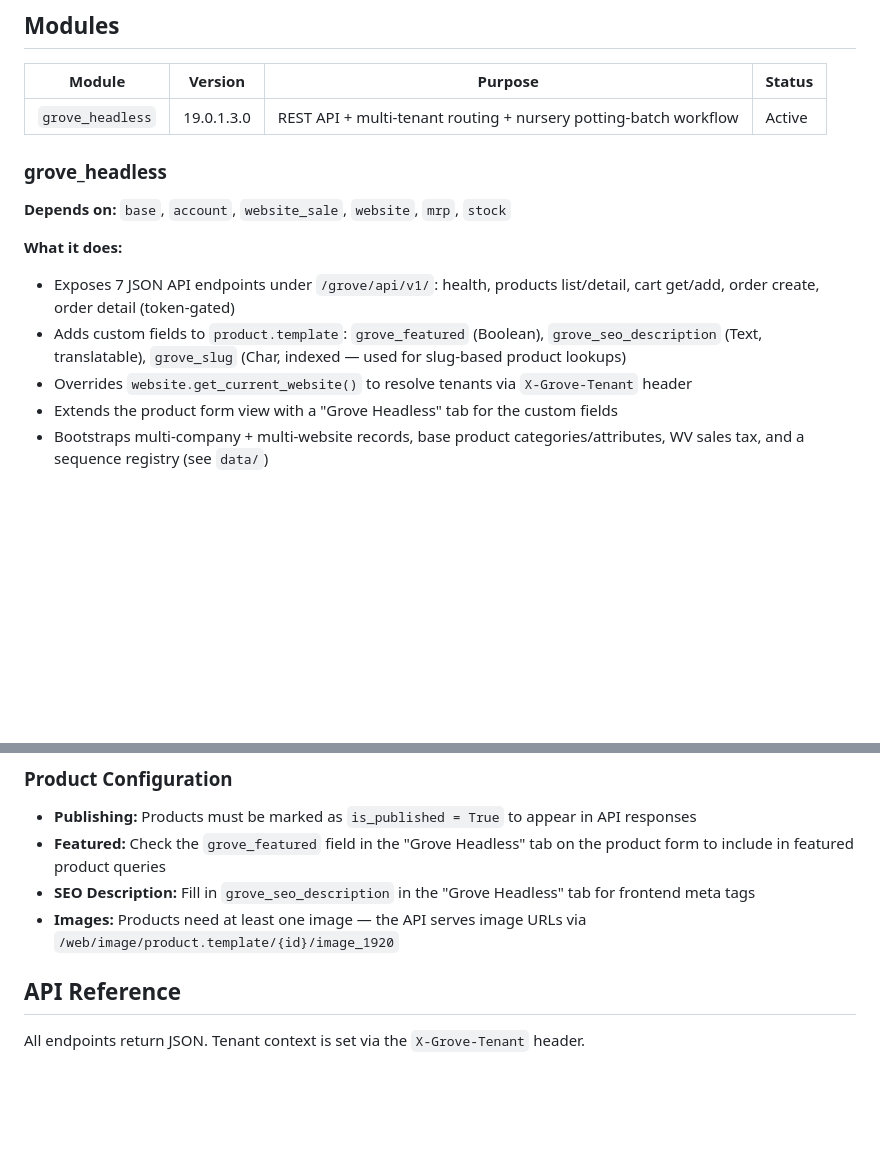
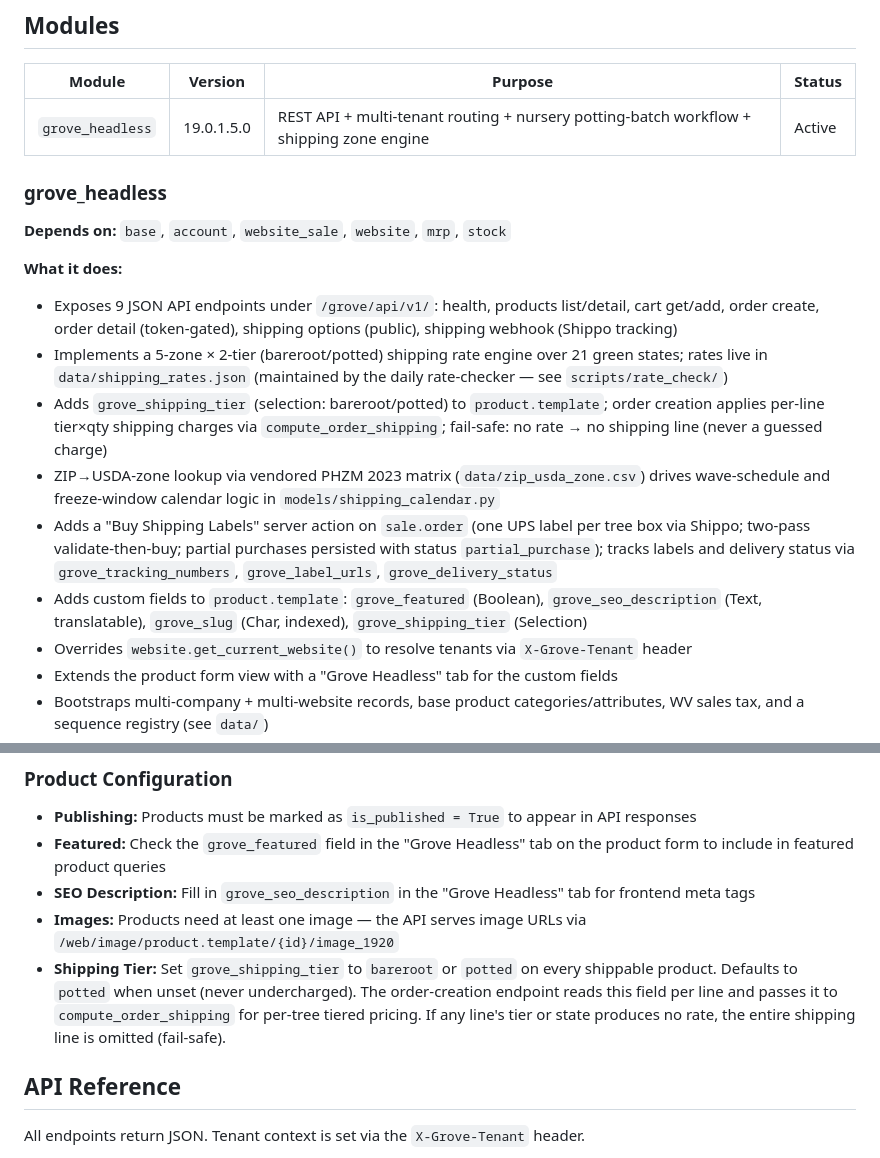
Before and after one commit to Goldberry-Playground/grove-odoo-modules, a Markdown page: README.md, 2 parts joined by grey strips. Drawn GitHub-style; blank space fills up the shorter version.

```diff
--- a/README.md
+++ b/README.md
@@ -55,7 +55,7 @@ Each React website sends an `X-Grove-Tenant` header. The `grove_headless` module
 
 | Module | Version | Purpose | Status |
 |--------|---------|---------|--------|
-| `grove_headless` | 19.0.1.3.0 | REST API + multi-tenant routing + nursery potting-batch workflow | Active |
+| `grove_headless` | 19.0.1.5.0 | REST API + multi-tenant routing + nursery potting-batch workflow + shipping zone engine | Active |
 
 ### grove_headless
 
@@ -63,8 +63,12 @@ Each React website sends an `X-Grove-Tenant` header. The `grove_headless` module
 
 **What it does:**
 
-- Exposes 7 JSON API endpoints under `/grove/api/v1/`: health, products list/detail, cart get/add, order create, order detail (token-gated)
-- Adds custom fields to `product.template`: `grove_featured` (Boolean), `grove_seo_description` (Text, translatable), `grove_slug` (Char, indexed — used for slug-based product lookups)
+- Exposes 9 JSON API endpoints under `/grove/api/v1/`: health, products list/detail, cart get/add, order create, order detail (token-gated), shipping options (public), shipping webhook (Shippo tracking)
+- Implements a 5-zone × 2-tier (bareroot/potted) shipping rate engine over 21 green states; rates live in `data/shipping_rates.json` (maintained by the daily rate-checker — see `scripts/rate_check/`)
+- Adds `grove_shipping_tier` (selection: bareroot/potted) to `product.template`; order creation applies per-line tier×qty shipping charges via `compute_order_shipping`; fail-safe: no rate → no shipping line (never a guessed charge)
+- ZIP→USDA-zone lookup via vendored PHZM 2023 matrix (`data/zip_usda_zone.csv`) drives wave-schedule and freeze-window calendar logic in `models/shipping_calendar.py`
+- Adds a "Buy Shipping Labels" server action on `sale.order` (one UPS label per tree box via Shippo; two-pass validate-then-buy; partial purchases persisted with status `partial_purchase`); tracks labels and delivery status via `grove_tracking_numbers`, `grove_label_urls`, `grove_delivery_status`
+- Adds custom fields to `product.template`: `grove_featured` (Boolean), `grove_seo_description` (Text, translatable), `grove_slug` (Char, indexed), `grove_shipping_tier` (Selection)
 - Overrides `website.get_current_website()` to resolve tenants via `X-Grove-Tenant` header
 - Extends the product form view with a "Grove Headless" tab for the custom fields
 - Bootstraps multi-company + multi-website records, base product categories/attributes, WV sales tax, and a sequence registry (see `data/`)
@@ -165,6 +169,7 @@ Each website must be linked to its corresponding company. If the website name do
 - **Featured:** Check the `grove_featured` field in the "Grove Headless" tab on the product form to include in featured product queries
 - **SEO Description:** Fill in `grove_seo_description` in the "Grove Headless" tab for frontend meta tags
 - **Images:** Products need at least one image — the API serves image URLs via `/web/image/product.template/{id}/image_1920`
+- **Shipping Tier:** Set `grove_shipping_tier` to `bareroot` or `potted` on every shippable product. Defaults to `potted` when unset (never undercharged). The order-creation endpoint reads this field per line and passes it to `compute_order_shipping` for per-tree tiered pricing. If any line's tier or state produces no rate, the entire shipping line is omitted (fail-safe).
 
 ## API Reference
 
```
Also changed, not shown: other parts of README.md (+112 -12 lines), grove_headless/docs/shipping-zones.md (+56 -69 lines).
